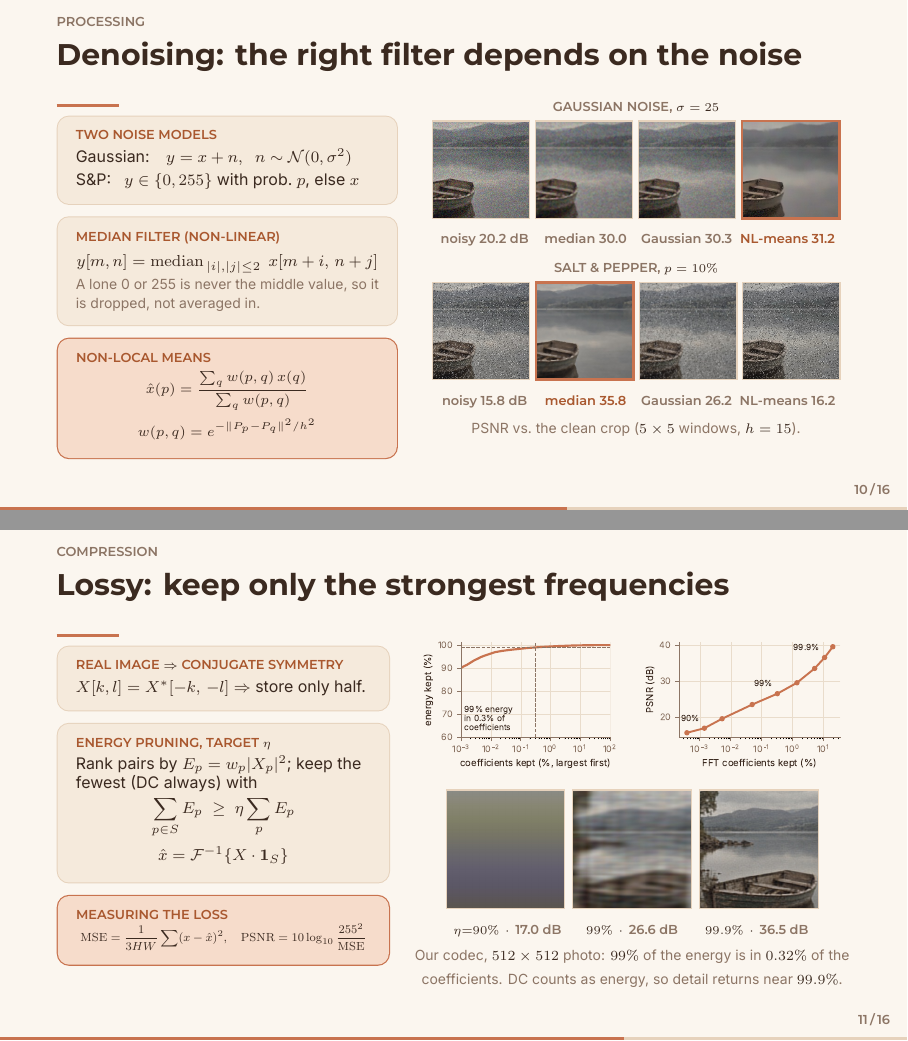
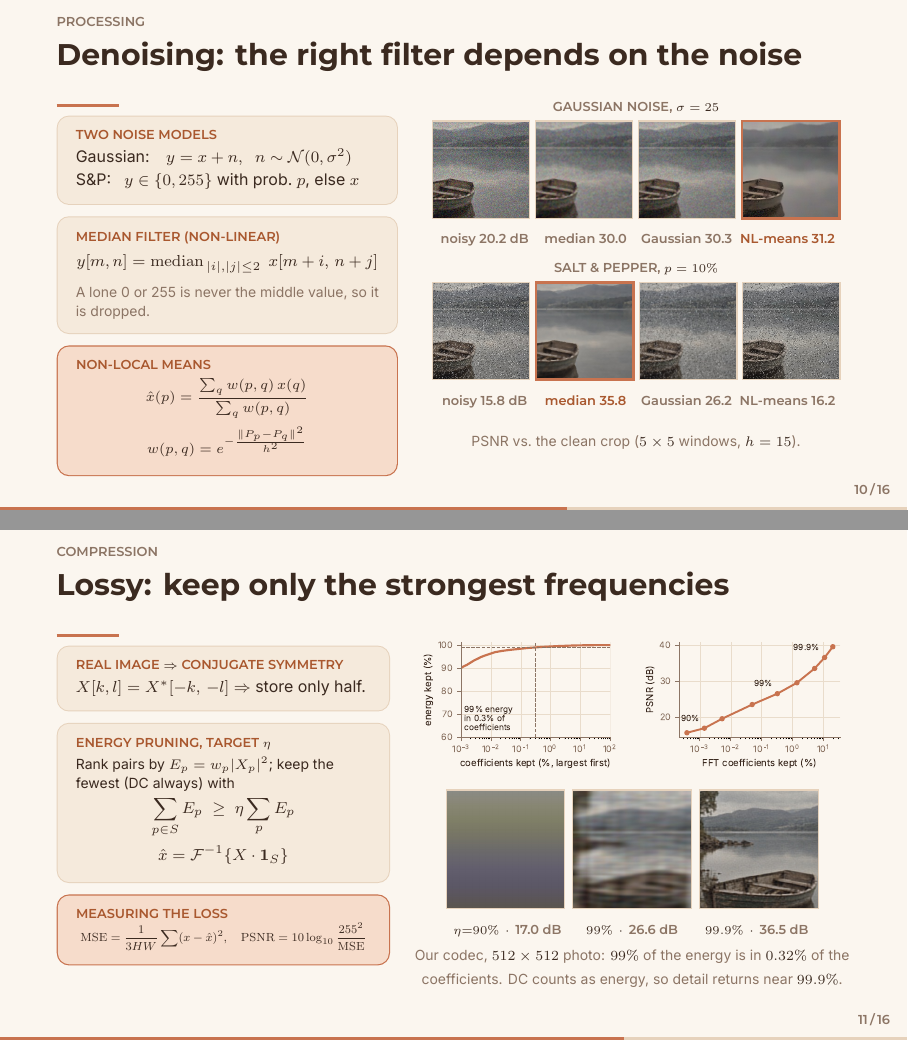
Before and after one commit to onigari/Bindu, LaTeX slides (Bindu-slides/bindu-light.tex, which reads Bindu-slides/content.tex): pages 10 and 11 of 16, joined at a grey line. Compiled offline with XeLaTeX.

Commit message:
reformat

```diff
--- a/Bindu-slides/content.tex
+++ b/Bindu-slides/content.tex
@@ -376,11 +376,12 @@ S\&P: \; $y\in\{0,255\}$ with prob.\ $p$, else $x$
 \end{card}\vspace{1mm}
 \begin{card}{Median filter (non-linear)}
 \eqn{y[m,n] = \operatorname{median}_{\,|i|,|j|\le 2}\; x[m+i,\,n+j]}
-\capt{A lone 0 or 255 is never the middle value, so it is dropped, not averaged in.}
+\vspace{0.5em}
+\capt{A lone 0 or 255 is never the middle value, so it is dropped.}
 \end{card}\vspace{1mm}
 \begin{hotcard}[fontupper=\scriptsize\color{ink}]{Non-local means}
 \eqn{\hat x(p) = \frac{\sum_q w(p,q)\,x(q)}{\sum_q w(p,q)}}
-\eqn{w(p,q) = e^{-\|P_p-P_q\|^2/h^2}}
+\eqn{w(p,q) = e^{-\frac{\|P_p-P_q\|^2}{h^2}}}
 \end{hotcard}
 \column{0.54\textwidth}
 \centering
@@ -391,6 +392,7 @@ S\&P: \; $y\in\{0,255\}$ with prob.\ $p$, else $x$
 \dn{dn_sp_noisy}{}\hspace{0.8mm}\dnb{dn_sp_med}\hspace{0.8mm}\dn{dn_sp_gb}{}\hspace{0.8mm}\dn{dn_sp_nlm}{}\\[0.3mm]
 \makebox[0.225\linewidth]{\lbl{noisy 15.8 dB}}\hspace{0.8mm}\makebox[0.225\linewidth]{{\fontsize{6.5}{7.5}\selectfont\semifont\color{accenttext}median 35.8}}\hspace{0.8mm}\makebox[0.225\linewidth]{\lbl{Gaussian 26.2}}\hspace{0.8mm}\makebox[0.225\linewidth]{\lbl{NL-means 16.2}}\\[1mm]
 \begin{minipage}{0.95\linewidth}\centering
+  \vspace{1em}
 \capt{PSNR vs.\ the clean crop ($5\times5$ windows, $h=15$).}
 \end{minipage}
 \end{columns}
@@ -405,7 +407,7 @@ S\&P: \; $y\in\{0,255\}$ with prob.\ $p$, else $x$
 $X[k,l] = X^{*}[-k,\,-l]$ $\Rightarrow$ store only half.
 \end{card}\vspace{1mm}
 \begin{card}{Energy pruning, target $\eta$}
-Rank pairs by $E_p = w_p|X_p|^2$; keep the fewest (DC always) with
+{\scriptsize Rank pairs by $E_p = w_p|X_p|^2$; keep the fewest (DC always) with}
 \eqn{\sum_{p\in S} E_p \;\ge\; \eta \sum_{p} E_p}
 \eqn{\hat x = \mathcal F^{-1}\{X\cdot\mathbf 1_S\}}
 \end{card}\vspace{1mm}
```
Also changed, not shown: Bindu-slides/bindu-light.pdf, Bindu-slides/content.tex (2 more changed lines).
